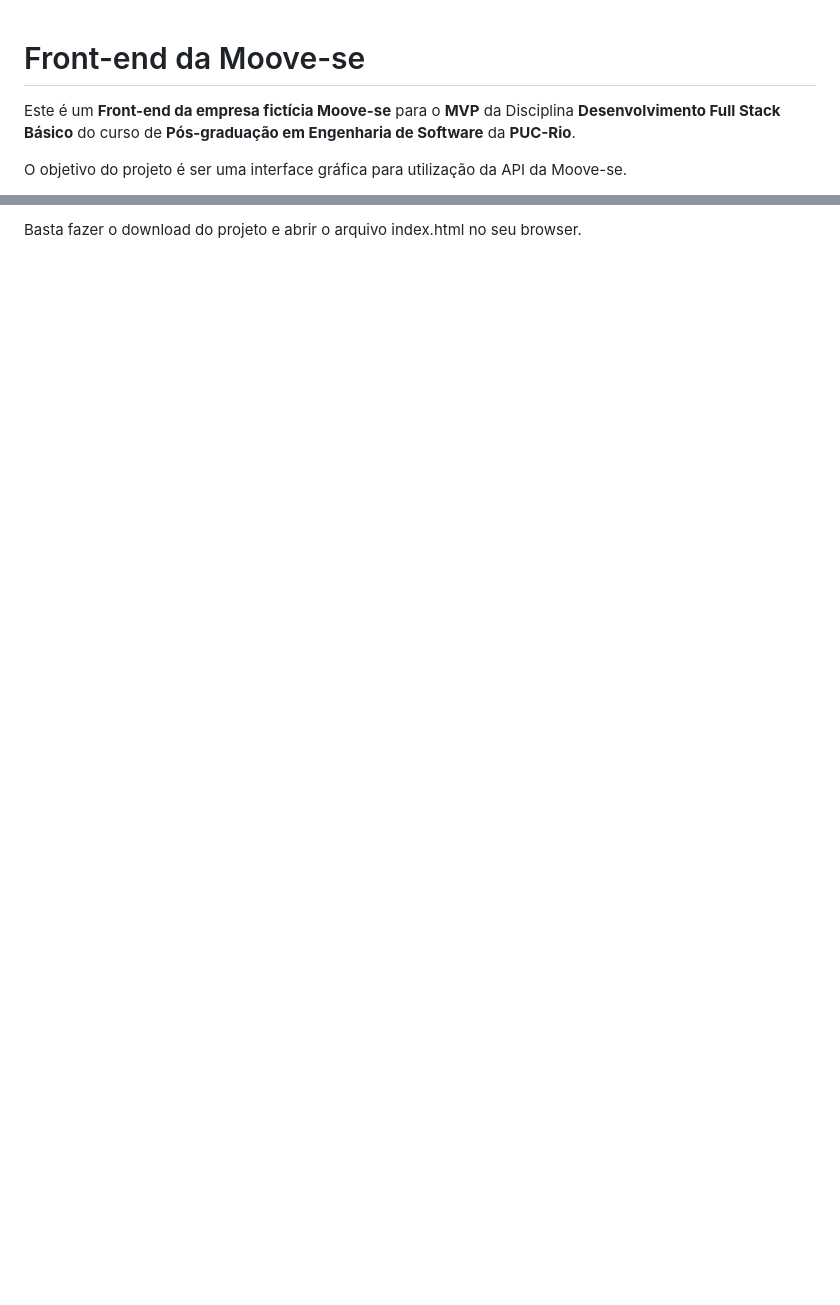
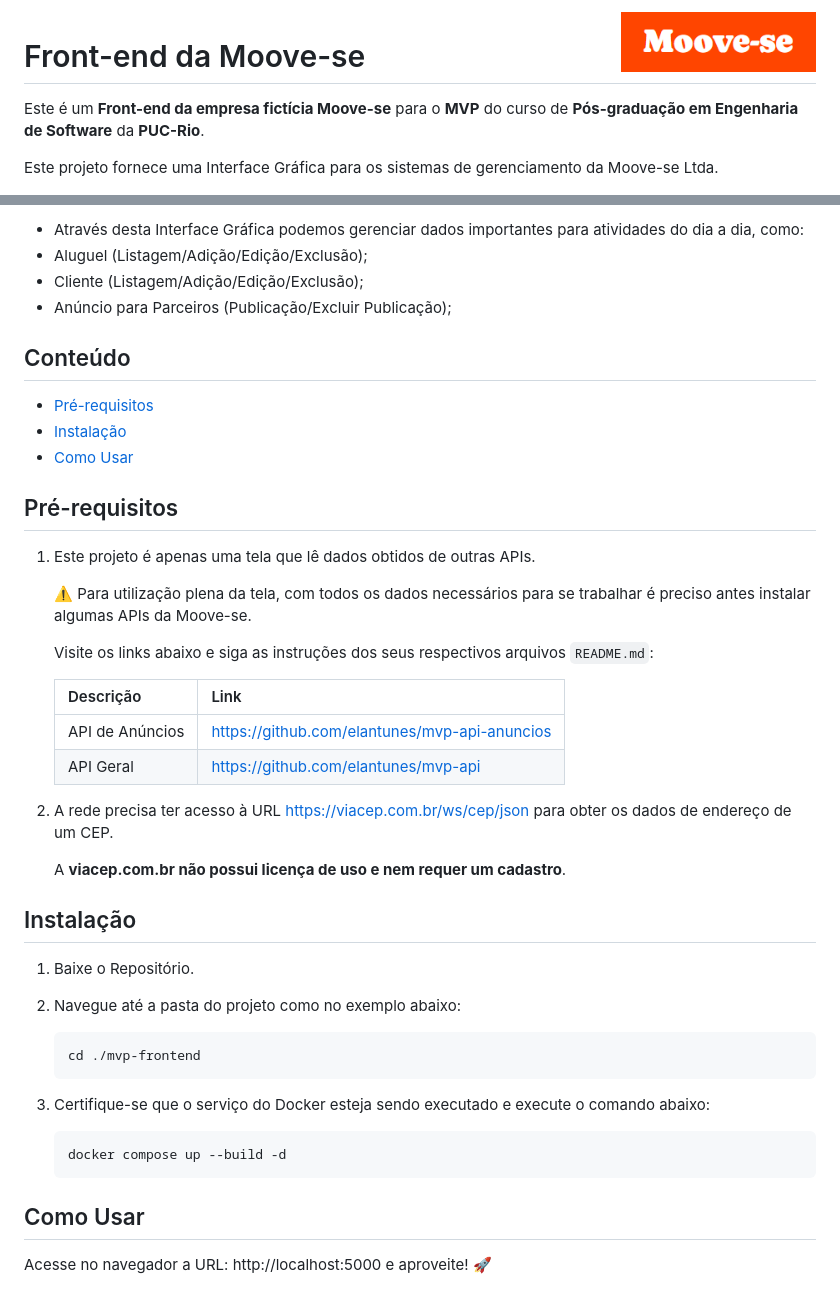
Before and after one commit to elantunes/mvp-frontend, a Markdown page: README.md, 2 parts joined by grey strips. Rendered like a GitHub page; pictures changed too: img/logo.png (added); blank space fills up the shorter version.

Commit message:
Docker

````diff
--- a/README.md
+++ b/README.md
@@ -1,6 +1,8 @@
+<img src="img/logo.png" alt="Move-se logo" title="Moove-se" align="right" height="60" />
+
 # Front-end da Moove-se
 
-Este é um **Front-end da empresa fictícia Moove-se** para o **MVP** da Disciplina **Desenvolvimento Full Stack Básico** do curso de **Pós-graduação em Engenharia de Software** da **PUC-Rio**.
+Este é um **Front-end da empresa fictícia Moove-se** para o **MVP** do curso de **Pós-graduação em Engenharia de Software** da **PUC-Rio**.
 
-O objetivo do projeto é ser uma interface gráfica para utilização da API da Moove-se.
+Este projeto fornece uma Interface Gráfica para os sistemas de gerenciamento da Moove-se Ltda.
 
@@ -9,2 +10,47 @@ O objetivo do projeto é ser uma interface gráfica para utilização da API da
 
-Basta fazer o download do projeto e abrir o arquivo index.html no seu browser.
+- Através desta Interface Gráfica podemos gerenciar dados importantes para atividades do dia a dia, como:
+- Aluguel (Listagem/Adição/Edição/Exclusão);
+- Cliente (Listagem/Adição/Edição/Exclusão);
+- Anúncio para Parceiros (Publicação/Excluir Publicação);
+
+## Conteúdo
+
+ * [Pré-requisitos](#pré-requisitos)
+ * [Instalação](#instalação)
+ * [Como Usar](#como-usar)
+
+## Pré-requisitos
+
+1) Este projeto é apenas uma tela que lê dados obtidos de outras APIs.
+
+    :warning: Para utilização plena da tela, com todos os dados necessários para se trabalhar é preciso antes instalar algumas APIs da Moove-se.
+
+    Visite os links abaixo e siga as instruções dos seus respectivos arquivos `README.md`:
+
+    | Descrição | Link |
+    | --- | --- |
+    | API de Anúncios | https://github.com/elantunes/mvp-api-anuncios |
+    | API Geral | https://github.com/elantunes/mvp-api |
+
+2) A rede precisa ter acesso à URL https://viacep.com.br/ws/cep/json para obter os dados de endereço de um CEP.
+
+    A **viacep.com.br não possui licença de uso e nem requer um cadastro**.
+
+## Instalação
+
+1) Baixe o Repositório.
+2) Navegue até a pasta do projeto como no exemplo abaixo:
+
+    ```powershell
+    cd ./mvp-frontend
+    ```
+
+3) Certifique-se que o serviço do Docker esteja sendo executado e execute o comando abaixo:
+
+    ```powershell
+    docker compose up --build -d
+    ```
+
+## Como Usar
+
+Acesse no navegador a URL: http://localhost:5000 e aproveite! :rocket:
````
Also changed, not shown: other parts of README.md (+1 -2 lines), favicon.png (added), 10 other files.
